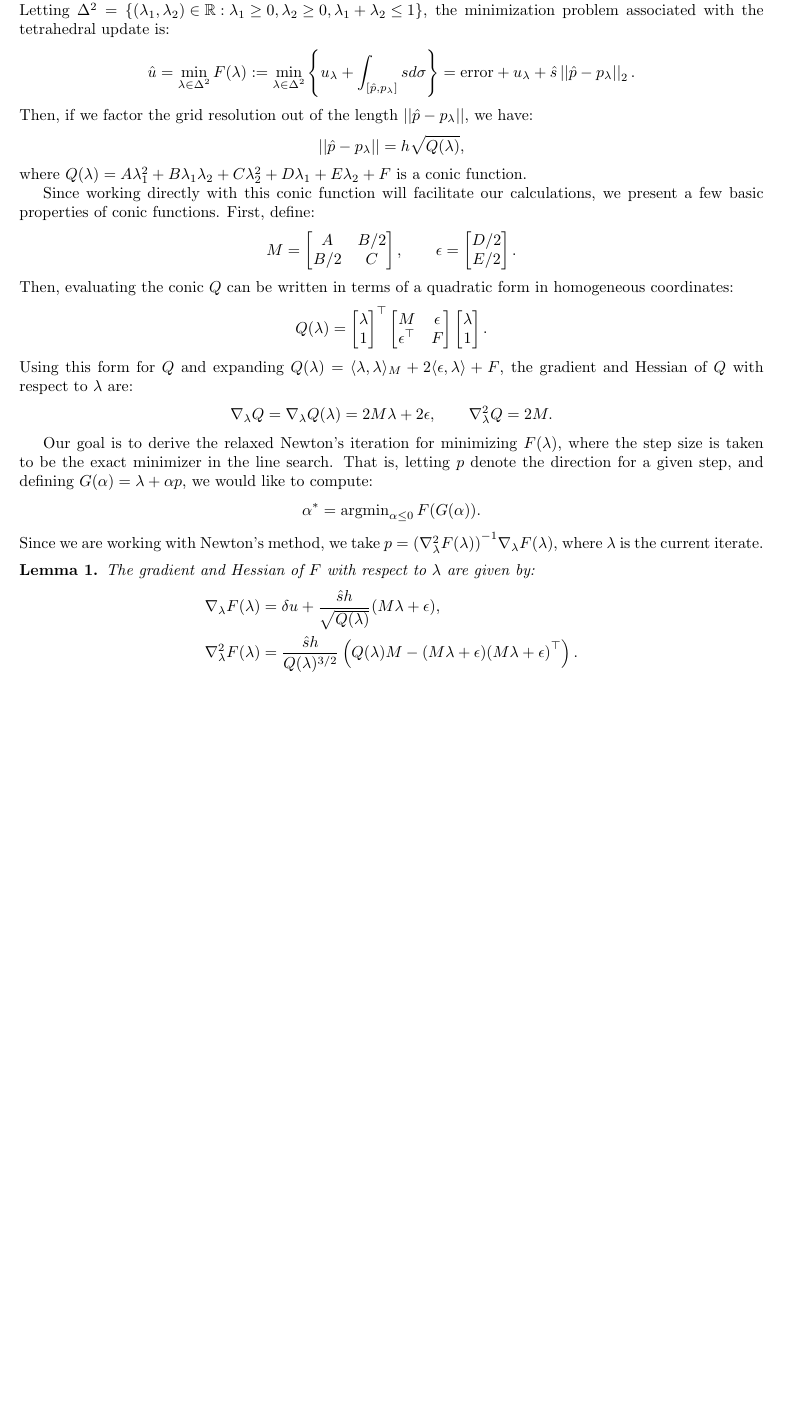
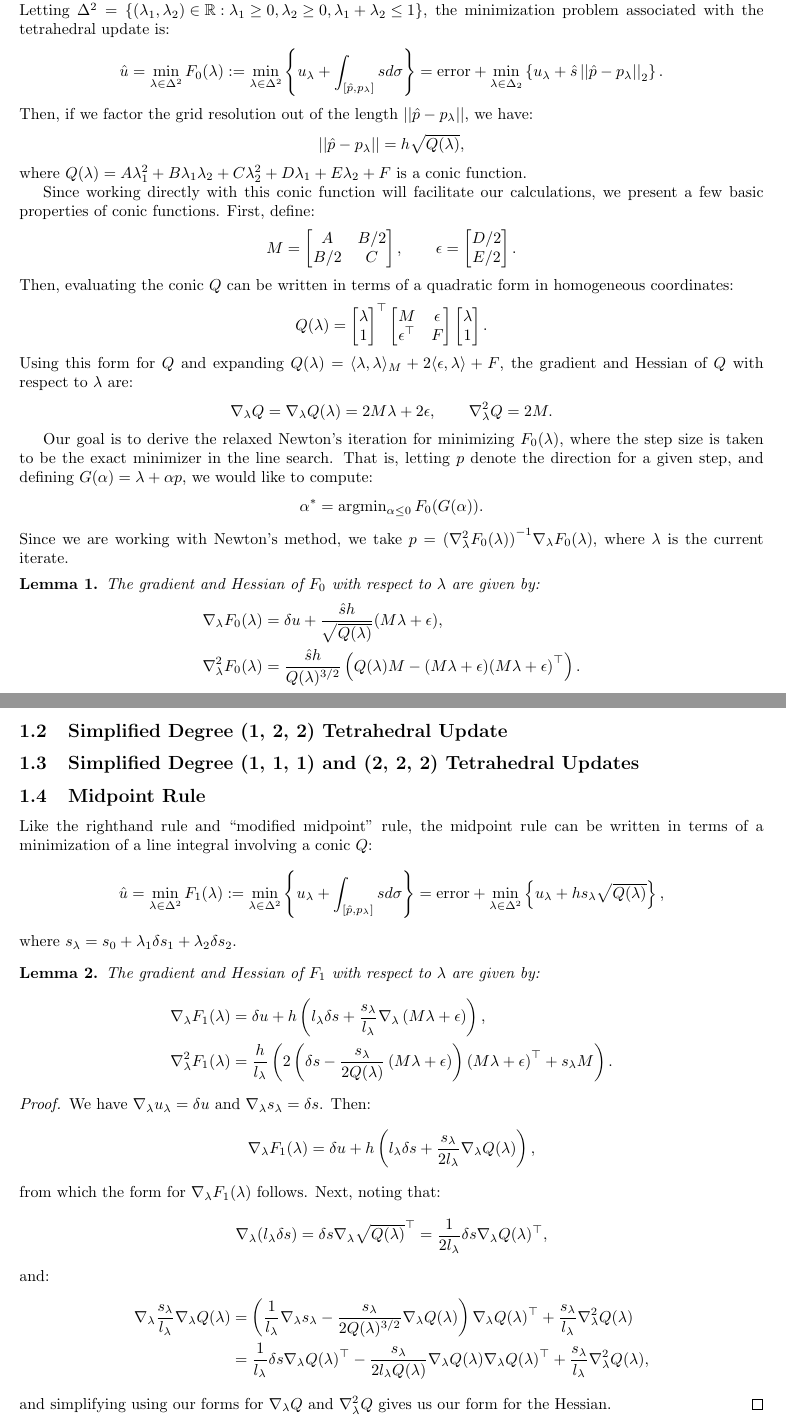
Before and after one commit to sampotter/olim-tex, a LaTeX document (olim3d_newton.tex): part of the page before the commit and two parts of pages 1 and 2 of 2 after it, the two joined at a grey line, cut so that both start at the same text, the shorter picture padded with empty space. Compiled offline with pdfLaTeX.

Commit message:
update olim3d_newton.tex

```diff
--- a/olim3d_newton.tex
+++ b/olim3d_newton.tex
@@ -5,6 +5,7 @@
 \usepackage{amssymb}
 \usepackage{amsthm}
 
+\newcommand{\curlyb}[1]{\left\{#1\right\}}
 \newcommand{\m}[1]{\boldsymbol{#1}}
 \newcommand{\R}{\mathbb{R}}
 \newcommand{\norm}[1]{\left|\left|#1\right|\right|}
@@ -28,7 +29,7 @@ $\Delta^2 = \set{(\lambda_1, \lambda_2) \in \R : \lambda_1 \geq 0,
   \lambda_2 \geq 0, \lambda_1 + \lambda_2 \leq 1}$, the minimization
 problem associated with the tetrahedral update is:
 \begin{align*}
-  \hat{u} = \min_{\lambda \in \Delta^2} F(\lambda) := \min_{\lambda \in \Delta^2} \set{u_\lambda + \int_{[\hat{p}, p_\lambda]} s d\sigma} = \mbox{error} + u_\lambda + \hat{s} \norm{\hat{p} - p_\lambda}_2.
+  \hat{u} = \min_{\lambda \in \Delta^2} F_0(\lambda) := \min_{\lambda \in \Delta^2} \curlyb{u_\lambda + \int_{[\hat{p}, p_\lambda]} s d\sigma} = \mbox{error} + \min_{\lambda \in \Delta_2} \curlyb{u_\lambda + \hat{s} \norm{\hat{p} - p_\lambda}_2}.
 \end{align*}
 Then, if we factor the grid resolution out of the length
 $\norm{\hat{p} - p_\lambda}$, we have:
@@ -60,23 +61,23 @@ $\lambda$ are:
 \end{align*}
 
 Our goal is to derive the relaxed Newton's iteration for minimizing
-$F(\lambda)$, where the step size is taken to be the exact minimizer
+$F_0(\lambda)$, where the step size is taken to be the exact minimizer
 in the line search. That is, letting $p$ denote the direction for a
 given step, and defining $G(\alpha) = \lambda + \alpha p$, we would
 like to compute:
 \begin{align*}
-  \alpha^* = \argmin_{\alpha \leq 0} F(G(\alpha)).
+  \alpha^* = \argmin_{\alpha \leq 0} F_0(G(\alpha)).
 \end{align*}
 Since we are working with Newton's method, we take
-$p = {(\nabla_\lambda^2F(\lambda))}^{-1} \nabla_\lambda F(\lambda)$,
+$p = {(\nabla_\lambda^2F_0(\lambda))}^{-1} \nabla_\lambda F_0(\lambda)$,
 where $\lambda$ is the current iterate.
 
 \begin{lemma}
-  The gradient and Hessian of $F$ with respect to $\lambda$ are given
+  The gradient and Hessian of $F_0$ with respect to $\lambda$ are given
   by:
   \begin{align*}
-    \nabla_\lambda F(\lambda) &= \delta u + \frac{\hat{s} h}{\sqrt{Q(\lambda)}} {(M\lambda + \epsilon)}, \\
-    \nabla_\lambda^2 F(\lambda) &= \frac{\hat{s}h}{Q(\lambda)^{3/2}} \parens{Q(\lambda) M - {(M\lambda + \epsilon)}{(M\lambda + \epsilon)}^\top}.
+    \nabla_\lambda F_0(\lambda) &= \delta u + \frac{\hat{s} h}{\sqrt{Q(\lambda)}} {(M\lambda + \epsilon)}, \\
+    \nabla_\lambda^2 F_0(\lambda) &= \frac{\hat{s}h}{Q(\lambda)^{3/2}} \parens{Q(\lambda) M - {(M\lambda + \epsilon)}{(M\lambda + \epsilon)}^\top}.
   \end{align*}
 \end{lemma}
 
@@ -95,3 +98,44 @@ where $\lambda$ is the current iterate.
+\subsection{Simplified Degree (1, 2, 2) Tetrahedral Update}
+
+\subsection{Simplified Degree (1, 1, 1) and (2, 2, 2) Tetrahedral Updates}
+
+\subsection{Midpoint Rule}
+
+Like the righthand rule and ``modified midpoint'' rule, the midpoint
+rule can be written in terms of a minimization of a line integral
+involving a conic $Q$:
+\begin{align*}
+  \hat{u} = \min_{\lambda \in \Delta^2} F_1(\lambda) := \min_{\lambda \in \Delta^2} \curlyb{u_\lambda + \int_{[\hat{p}, p_\lambda]} sd\sigma} = \mbox{error} + \min_{\lambda \in \Delta^2} \curlyb{u_\lambda + h s_\lambda \sqrt{Q(\lambda)}},
+\end{align*}
+where $s_\lambda = s_0 + \lambda_1 \delta s_1 + \lambda_2 \delta s_2$.
+
+\begin{lemma}
+  The gradient and Hessian of $F_1$ with respect to $\lambda$ are given by:
+  \begin{align*}
+    \nabla_\lambda F_1(\lambda) &= \delta u + h \parens{l_\lambda \delta s + \frac{s_\lambda}{l_\lambda} \nabla_\lambda \parens{M\lambda + \epsilon}}, \\
+    \nabla^2_\lambda F_1(\lambda) &= \frac{h}{l_\lambda} \parens{2\parens{\delta s - \frac{s_\lambda}{2Q(\lambda)}\parens{M\lambda + \epsilon}}\parens{M\lambda + \epsilon}^\top + s_\lambda M}.
+  \end{align*}
+\end{lemma}
+
+\begin{proof}
+  We have $\nabla_\lambda u_\lambda = \delta u$ and
+  $\nabla_\lambda s_\lambda = \delta s$. Then:
+  \begin{align*}
+    \nabla_\lambda F_1(\lambda) = \delta u + h \parens{l_\lambda \delta s + \frac{s_\lambda}{2 l_\lambda} \nabla_\lambda Q(\lambda)},
+  \end{align*}
+  from which the form for $\nabla_\lambda F_1(\lambda)$ follows. Next,
+  noting that:
+  \begin{align*}
+    \nabla_\lambda (l_\lambda \delta s) = \delta s \nabla_\lambda \sqrt{Q(\lambda)}^\top = \frac{1}{2l_\lambda} \delta s \nabla_\lambda Q(\lambda)^\top,
+  \end{align*}
+  and:
+  \begin{align*}
+    \nabla_\lambda \frac{s_\lambda}{l_\lambda} \nabla_\lambda Q(\lambda)
+    &= \parens{\frac{1}{l_\lambda} \nabla_\lambda s_\lambda - \frac{s_\lambda}{2 Q(\lambda)^{3/2}} \nabla_\lambda Q(\lambda)} \nabla_\lambda Q(\lambda)^\top + \frac{s_\lambda}{l_\lambda} \nabla^2_\lambda Q(\lambda) \\
+    &= \frac{1}{l_\lambda} \delta s \nabla_\lambda Q(\lambda)^\top - \frac{s_\lambda}{2 l_\lambda Q(\lambda)} \nabla_\lambda Q(\lambda) \nabla_\lambda Q(\lambda)^\top + \frac{s_\lambda}{l_\lambda} \nabla_\lambda^2 Q(\lambda),
+  \end{align*}
+  and simplifying using our forms for $\nabla_\lambda Q$ and
+  $\nabla_\lambda^2 Q$ gives us our form for the Hessian.
 \end{proof}
 
 \end{document}
```
Also changed, not shown: olim3d_newton.tex (8 more changed lines).
